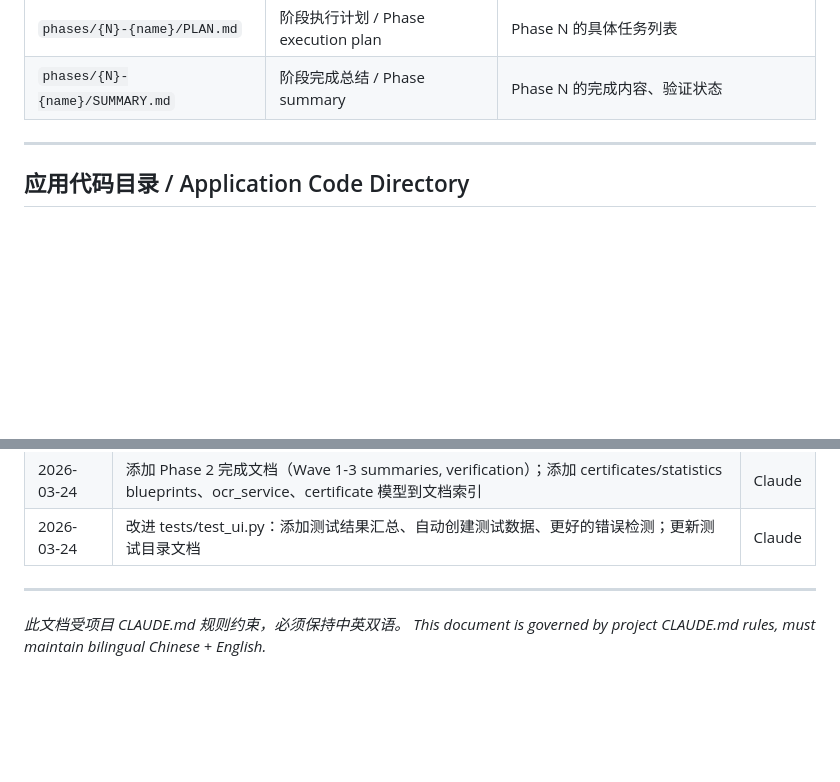
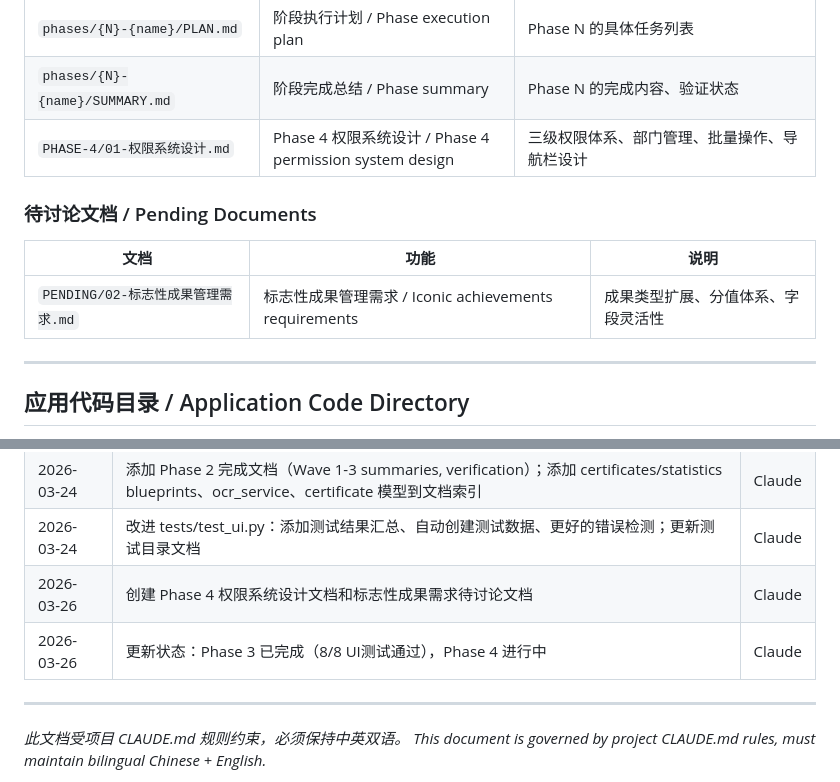
Before and after one commit to zb262035/CertMgr, a Markdown page: DOCUMENT_INDEX.md, 2 parts joined by grey strips. GitHub-like rendering; blank space fills up the shorter version.

```diff
--- a/DOCUMENT_INDEX.md
+++ b/DOCUMENT_INDEX.md
@@ -59,6 +59,13 @@ This document lists all project documents and their purpose. All new or modified
 | `phases/01-foundation/01-SUMMARY.md` | Phase 1 完成总结 / Phase 1 summary | Phase 1 完成内容、文件列表、验证状态 |
 | `phases/{N}-{name}/PLAN.md` | 阶段执行计划 / Phase execution plan | Phase N 的具体任务列表 |
 | `phases/{N}-{name}/SUMMARY.md` | 阶段完成总结 / Phase summary | Phase N 的完成内容、验证状态 |
+| `PHASE-4/01-权限系统设计.md` | Phase 4 权限系统设计 / Phase 4 permission system design | 三级权限体系、部门管理、批量操作、导航栏设计 |
+
+### 待讨论文档 / Pending Documents
+
+| 文档 | 功能 | 说明 |
+|------|------|------|
+| `PENDING/02-标志性成果管理需求.md` | 标志性成果管理需求 / Iconic achievements requirements | 成果类型扩展、分值体系、字段灵活性 |
 
 ---
 
@@ -115,6 +122,8 @@ This document lists all project documents and their purpose. All new or modified
 | 2026-03-24 | 添加 phases/02-core/02-CONTEXT.md 和 02-PLAN.md；Phase 2 规划完成 | Claude |
 | 2026-03-24 | 添加 Phase 2 完成文档（Wave 1-3 summaries, verification）；添加 certificates/statistics blueprints、ocr_service、certificate 模型到文档索引 | Claude |
 | 2026-03-24 | 改进 tests/test_ui.py：添加测试结果汇总、自动创建测试数据、更好的错误检测；更新测试目录文档 | Claude |
+| 2026-03-26 | 创建 Phase 4 权限系统设计文档和标志性成果需求待讨论文档 | Claude |
+| 2026-03-26 | 更新状态：Phase 3 已完成（8/8 UI测试通过），Phase 4 进行中 | Claude |
 
 ---
 
```
Also changed, not shown: .planning/PHASE-4/01-权限系统设计.md (added, +325 -0 lines).
